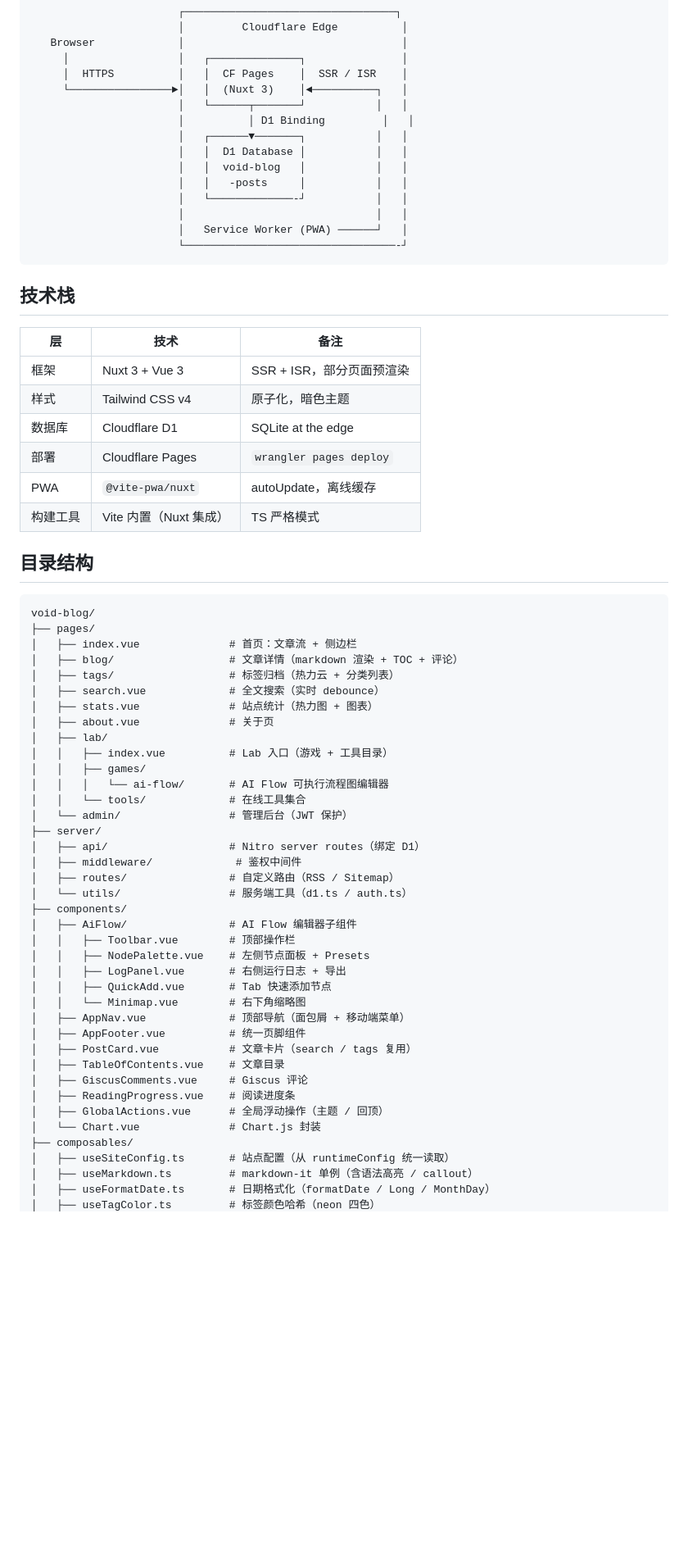
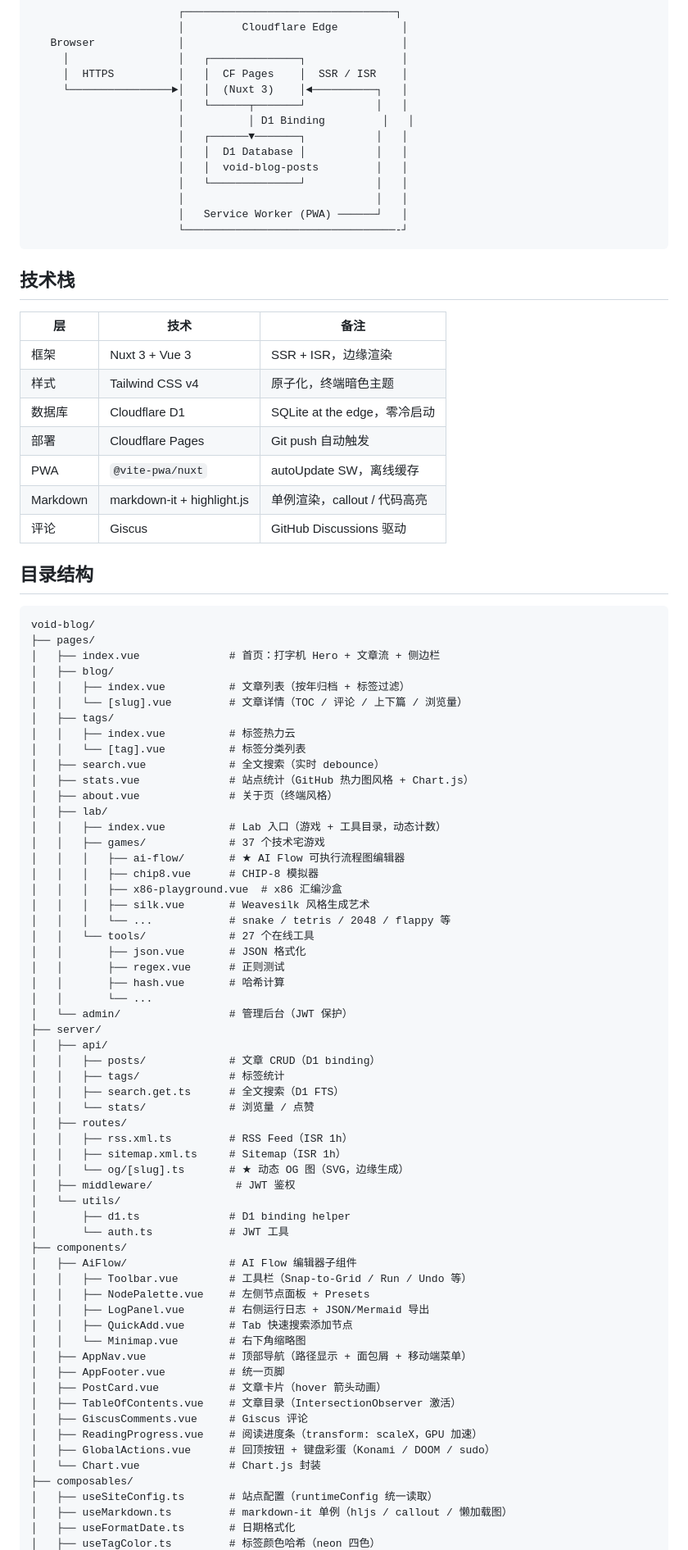
Before and after one commit to Quantum404Void/void-blog, a Markdown page: README.md, the part around one of its changes. Shown at 82% size. Drawn GitHub-style; blank space fills up the shorter version.

Commit message:
docs: update README — full structure, AI Flow 36 nodes, SEO table, SSR safety

````diff
--- a/README.md
+++ b/README.md
@@ -35,9 +35,8 @@
                        │          │ D1 Binding         │   │
                        │   ┌──────▼───────┐           │   │
                        │   │  D1 Database │           │   │
-                       │   │  void-blog   │           │   │
-                       │   │   -posts     │           │   │
-                       │   └─────────────-┘           │   │
+                       │   │  void-blog-posts         │   │
+                       │   └──────────────┘           │   │
                        │                              │   │
                        │   Service Worker (PWA) ──────┘   │
                        └─────────────────────────────────-┘
@@ -45,54 +44,76 @@
 
 ## 技术栈
 
-| 层         | 技术                          | 备注                        |
-|------------|------------------------------|-----------------------------|
-| 框架       | Nuxt 3 + Vue 3               | SSR + ISR，部分页面预渲染     |
-| 样式       | Tailwind CSS v4              | 原子化，暗色主题             |
-| 数据库     | Cloudflare D1                | SQLite at the edge          |
-| 部署       | Cloudflare Pages             | `wrangler pages deploy`     |
-| PWA        | `@vite-pwa/nuxt`             | autoUpdate，离线缓存         |
-| 构建工具   | Vite 内置（Nuxt 集成）        | TS 严格模式                 |
+| 层         | 技术                          | 备注                              |
+|------------|------------------------------|-----------------------------------|
+| 框架       | Nuxt 3 + Vue 3               | SSR + ISR，边缘渲染                |
+| 样式       | Tailwind CSS v4              | 原子化，终端暗色主题               |
+| 数据库     | Cloudflare D1                | SQLite at the edge，零冷启动       |
+| 部署       | Cloudflare Pages             | Git push 自动触发                  |
+| PWA        | `@vite-pwa/nuxt`             | autoUpdate SW，离线缓存            |
+| Markdown   | markdown-it + highlight.js   | 单例渲染，callout / 代码高亮       |
+| 评论       | Giscus                       | GitHub Discussions 驱动            |
 
 ## 目录结构
 
 ```
 void-blog/
 ├── pages/
-│   ├── index.vue              # 首页：文章流 + 侧边栏
-│   ├── blog/                  # 文章详情（markdown 渲染 + TOC + 评论）
-│   ├── tags/                  # 标签归档（热力云 + 分类列表）
+│   ├── index.vue              # 首页：打字机 Hero + 文章流 + 侧边栏
+│   ├── blog/
+│   │   ├── index.vue          # 文章列表（按年归档 + 标签过滤）
+│   │   └── [slug].vue         # 文章详情（TOC / 评论 / 上下篇 / 浏览量）
+│   ├── tags/
+│   │   ├── index.vue          # 标签热力云
+│   │   └── [tag].vue          # 标签分类列表
 │   ├── search.vue             # 全文搜索（实时 debounce）
-│   ├── stats.vue              # 站点统计（热力图 + 图表）
-│   ├── about.vue              # 关于页
+│   ├── stats.vue              # 站点统计（GitHub 热力图风格 + Chart.js）
+│   ├── about.vue              # 关于页（终端风格）
 │   ├── lab/
-│   │   ├── index.vue          # Lab 入口（游戏 + 工具目录）
-│   │   ├── games/
-│   │   │   └── ai-flow/       # AI Flow 可执行流程图编辑器
-│   │   └── tools/             # 在线工具集合
+│   │   ├── index.vue          # Lab 入口（游戏 + 工具目录，动态计数）
+│   │   ├── games/             # 37 个技术宅游戏
+│   │   │   ├── ai-flow/       # ★ AI Flow 可执行流程图编辑器
+│   │   │   ├── chip8.vue      # CHIP-8 模拟器
+│   │   │   ├── x86-playground.vue  # x86 汇编沙盒
+│   │   │   ├── silk.vue       # Weavesilk 风格生成艺术
+│   │   │   └── ...            # snake / tetris / 2048 / flappy 等
+│   │   └── tools/             # 27 个在线工具
+│   │       ├── json.vue       # JSON 格式化
+│   │       ├── regex.vue      # 正则测试
+│   │       ├── hash.vue       # 哈希计算
+│   │       └── ...
 │   └── admin/                 # 管理后台（JWT 保护）
 ├── server/
-│   ├── api/                   # Nitro server routes（绑定 D1）
-│   ├── middleware/             # 鉴权中间件
-│   ├── routes/                # 自定义路由（RSS / Sitemap）
-│   └── utils/                 # 服务端工具（d1.ts / auth.ts）
+│   ├── api/
+│   │   ├── posts/             # 文章 CRUD（D1 binding）
+│   │   ├── tags/              # 标签统计
+│   │   ├── search.get.ts      # 全文搜索（D1 FTS）
+│   │   └── stats/             # 浏览量 / 点赞
+│   ├── routes/
+│   │   ├── rss.xml.ts         # RSS Feed（ISR 1h）
+│   │   ├── sitemap.xml.ts     # Sitemap（ISR 1h）
+│   │   └── og/[slug].ts       # ★ 动态 OG 图（SVG，边缘生成）
+│   ├── middleware/             # JWT 鉴权
+│   └── utils/
+│       ├── d1.ts              # D1 binding helper
+│       └── auth.ts            # JWT 工具
 ├── components/
 │   ├── AiFlow/                # AI Flow 编辑器子组件
-│   │   ├── Toolbar.vue        # 顶部操作栏
+│   │   ├── Toolbar.vue        # 工具栏（Snap-to-Grid / Run / Undo 等）
 │   │   ├── NodePalette.vue    # 左侧节点面板 + Presets
-│   │   ├── LogPanel.vue       # 右侧运行日志 + 导出
-│   │   ├── QuickAdd.vue       # Tab 快速添加节点
+│   │   ├── LogPanel.vue       # 右侧运行日志 + JSON/Mermaid 导出
+│   │   ├── QuickAdd.vue       # Tab 快速搜索添加节点
 │   │   └── Minimap.vue        # 右下角缩略图
-│   ├── AppNav.vue             # 顶部导航（面包屑 + 移动端菜单）
-│   ├── AppFooter.vue          # 统一页脚组件
-│   ├── PostCard.vue           # 文章卡片（search / tags 复用）
-│   ├── TableOfContents.vue    # 文章目录
+│   ├── AppNav.vue             # 顶部导航（路径显示 + 面包屑 + 移动端菜单）
+│   ├── AppFooter.vue          # 统一页脚
+│   ├── PostCard.vue           # 文章卡片（hover 箭头动画）
+│   ├── TableOfContents.vue    # 文章目录（IntersectionObserver 激活）
 │   ├── GiscusComments.vue     # Giscus 评论
-│   ├── ReadingProgress.vue    # 阅读进度条
-│   ├── GlobalActions.vue      # 全局浮动操作（主题 / 回顶）
+│   ├── ReadingProgress.vue    # 阅读进度条（transform: scaleX，GPU 加速）
+│   ├── GlobalActions.vue      # 回顶按钮 + 键盘彩蛋（Konami / DOOM / sudo）
 │   └── Chart.vue              # Chart.js 封装
 ├── composables/
-│   ├── useSiteConfig.ts       # 站点配置（从 runtimeConfig 统一读取）
-│   ├── useMarkdown.ts         # markdown-it 单例（含语法高亮 / callout）
-│   ├── useFormatDate.ts       # 日期格式化（formatDate / Long / MonthDay）
+│   ├── useSiteConfig.ts       # 站点配置（runtimeConfig 统一读取）
+│   ├── useMarkdown.ts         # markdown-it 单例（hljs / callout / 懒加载图）
+│   ├── useFormatDate.ts       # 日期格式化
 │   ├── useTagColor.ts         # 标签颜色哈希（neon 四色）
````
Also changed, not shown: other parts of README.md (+68 -64 lines).
